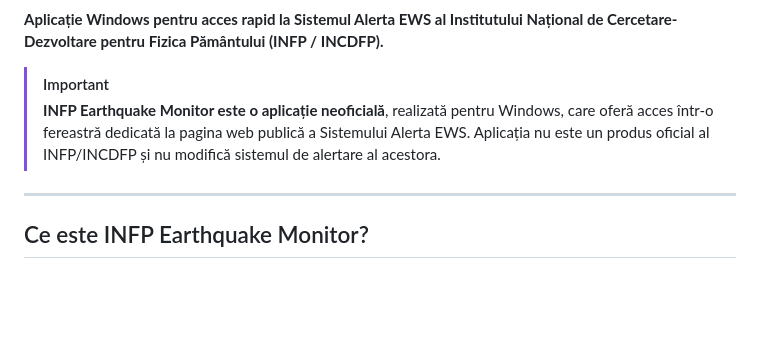
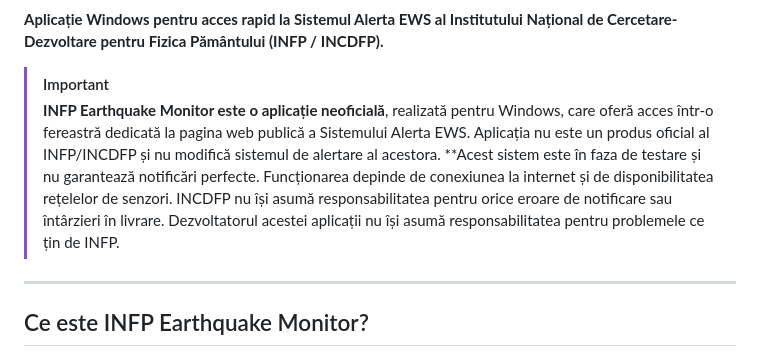
Before and after one commit to TheTigerBeast1/Alerta-INFP-Electron-Windows, a Markdown page: README.md, the part around the change. Drawn GitHub-style; blank space fills up the shorter version.

```diff
--- a/README.md
+++ b/README.md
@@ -7,6 +7,10 @@
 
 > [!IMPORTANT]
 > **INFP Earthquake Monitor este o aplicație neoficială**, realizată pentru Windows, care oferă acces într-o fereastră dedicată la pagina web publică a Sistemului Alerta EWS. Aplicația nu este un produs oficial al INFP/INCDFP și nu modifică sistemul de alertare al acestora.
+> **Acest sistem este în faza de testare și nu garantează notificări perfecte.
+Funcționarea depinde de conexiunea la internet și de disponibilitatea rețelelor de senzori.
+INCDFP nu își asumă responsabilitatea pentru orice eroare de notificare sau întârzieri în livrare.
+Dezvoltatorul acestei aplicații nu își asumă responsabilitatea pentru problemele ce țin de INFP.
 
 ---
 
```
